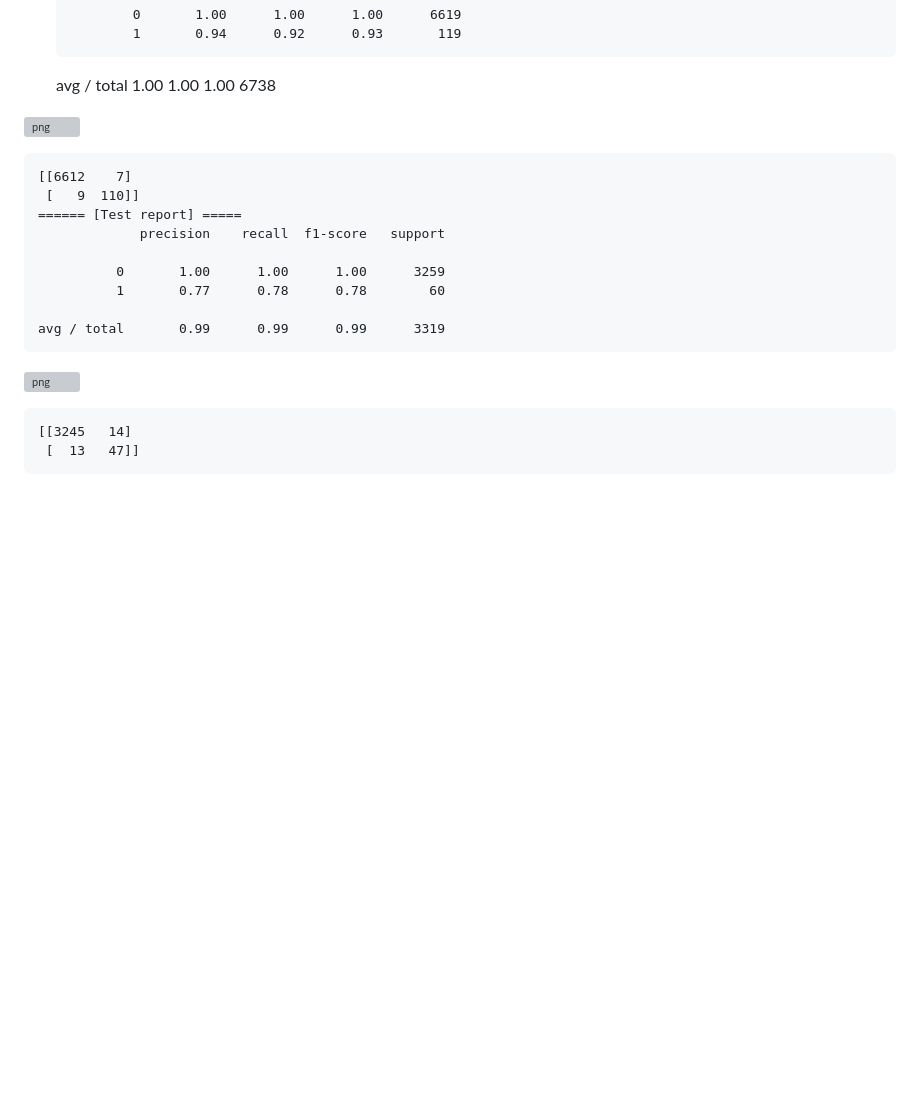
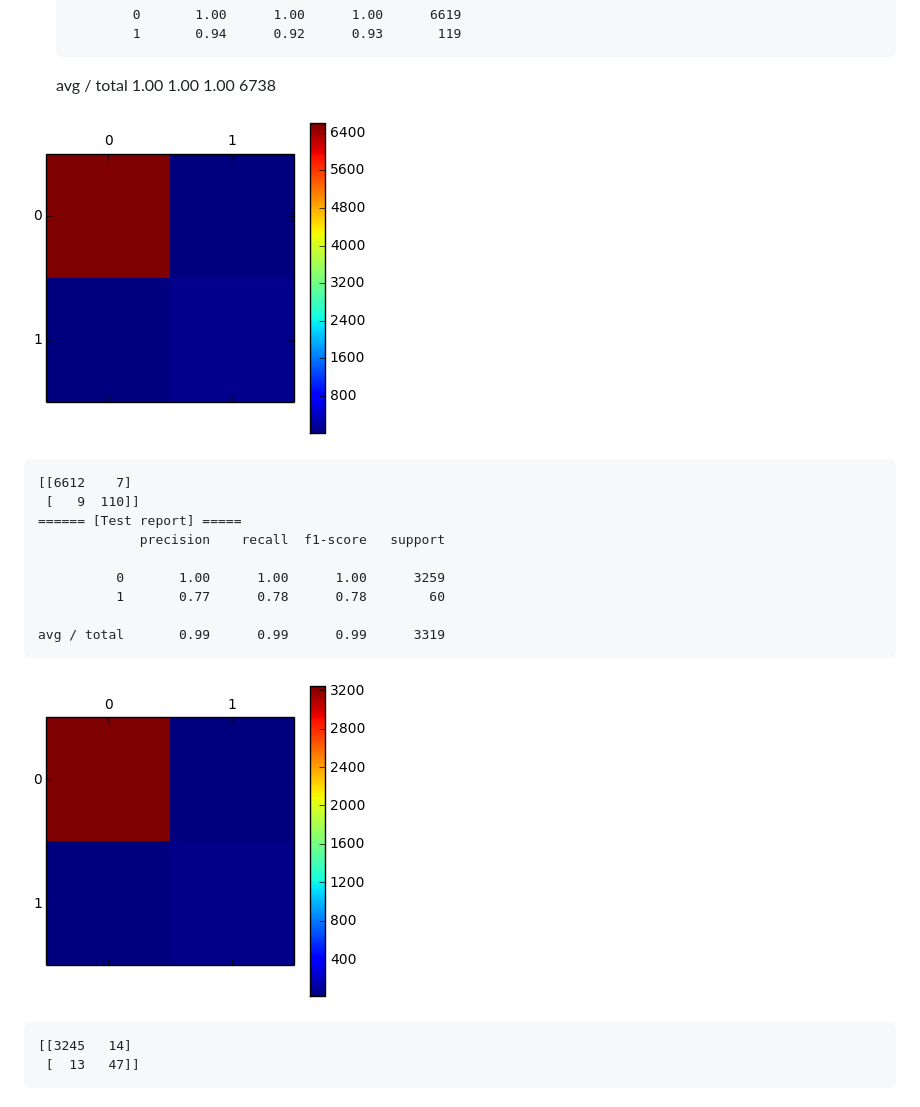
Before and after one commit to d1ma/stock_label, a Markdown page: README.md, the part around the change printed below. GitHub-like rendering; pictures changed too: output_10_1.png (added), output_10_3.png (added); blank space fills up the shorter version; grey boxes are pictures that could not be loaded.

Commit message:
trying the github visualization

```diff
--- a/README.md
+++ b/README.md
@@ -176,7 +174,7 @@ Currently each sentence has three features that the decision tree will use.
 
 
 
-![png](Stock%20Labeling_files/Stock%20Labeling_10_1.png)
+![png](output_10_1.png)
 
 
     [[6612    7]
@@ -192,7 +190,7 @@ Currently each sentence has three features that the decision tree will use.
 
 
 
-![png](Stock%20Labeling_files/Stock%20Labeling_10_3.png)
+![png](output_10_3.png)
 
 
     [[3245   14]
```
Also changed, not shown: other parts of README.md (+2 -4 lines), 1 other file.
